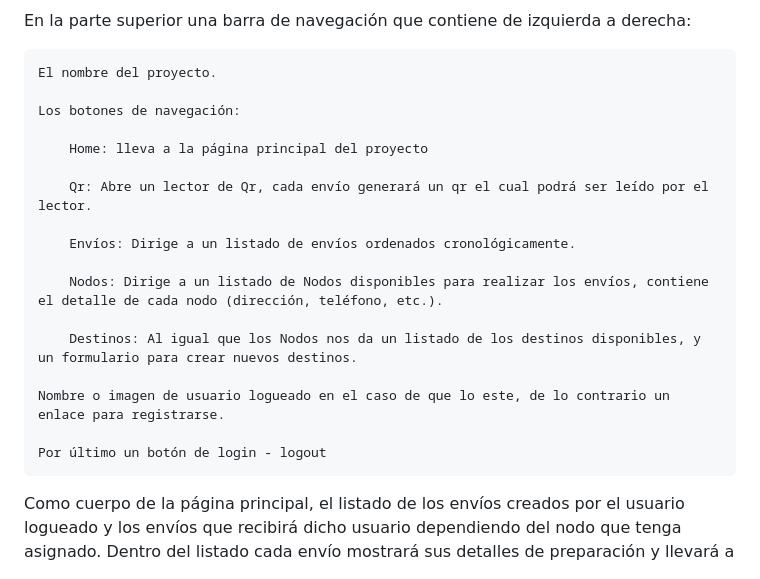
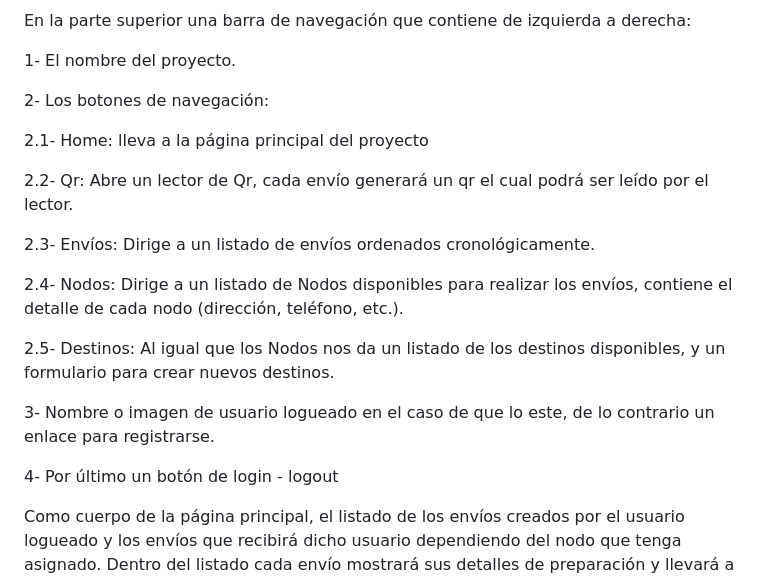
Before and after one commit to patricioadolfo/ProyectoDjango, a Markdown page: README.md, the part around the change. Rendered like a GitHub page.

Commit message:
modificados:     README.md

```diff
--- a/README.md
+++ b/README.md
@@ -20,23 +20,23 @@ Contiene un sector para crear links relacionados con la empresa, estos serán al
 
 En la parte superior una barra de navegación que contiene de izquierda a derecha:
 
-    El nombre del proyecto.
+1- El nombre del proyecto.
 
-    Los botones de navegación:
+2- Los botones de navegación:
 
-        Home: lleva a la página principal del proyecto
+2.1- Home: lleva a la página principal del proyecto
 
-        Qr: Abre un lector de Qr, cada envío generará un qr el cual podrá ser leído por el lector.
+2.2- Qr: Abre un lector de Qr, cada envío generará un qr el cual podrá ser leído por el lector.
 
-        Envíos: Dirige a un listado de envíos ordenados cronológicamente.
+2.3- Envíos: Dirige a un listado de envíos ordenados cronológicamente.
 
-        Nodos: Dirige a un listado de Nodos disponibles para realizar los envíos, contiene el detalle de cada nodo (dirección, teléfono, etc.).
+2.4- Nodos: Dirige a un listado de Nodos disponibles para realizar los envíos, contiene el detalle de cada nodo (dirección, teléfono, etc.).
 
-        Destinos: Al igual que los Nodos nos da un listado de los destinos disponibles, y un formulario para crear nuevos destinos.
+2.5- Destinos: Al igual que los Nodos nos da un listado de los destinos disponibles, y un formulario para crear nuevos destinos.
 
-    Nombre o imagen de usuario logueado en el caso de que lo este, de lo contrario un enlace para registrarse.
+3- Nombre o imagen de usuario logueado en el caso de que lo este, de lo contrario un enlace para registrarse.
 
-    Por último un botón de login - logout
+4- Por último un botón de login - logout
 
 Como cuerpo de la página principal, el listado de los envíos creados por el usuario logueado y  los envíos que recibirá dicho usuario dependiendo del nodo que tenga asignado. Dentro del listado cada envío mostrará sus detalles de preparación y llevará a un enlace único de donde podrá ver el qr asociado al envío y un campo para imprimirlo.
 
```
